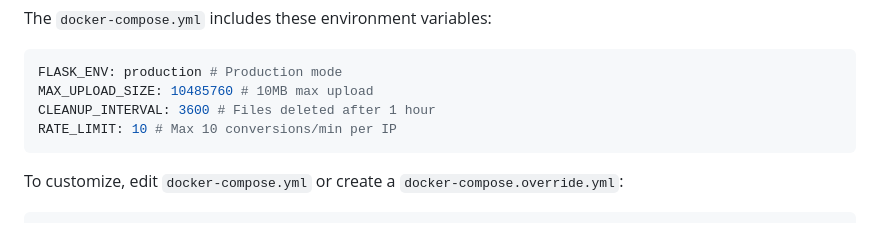
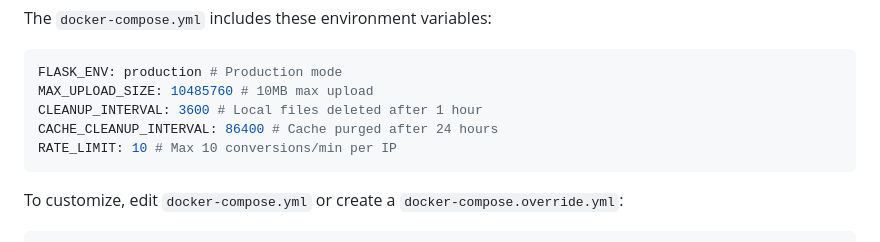
Before and after one commit to rib1/uade-docker, a Markdown page: docs/WEB-PLAYER.md, the part around the change. Drawn GitHub-style.

Commit message:
Update WEB-PLAYER.md with cleanup interval details
Clarify the comment for CLEANUP_INTERVAL and add CACHE_CLEANUP_INTERVAL.

````diff
--- a/docs/WEB-PLAYER.md
+++ b/docs/WEB-PLAYER.md
@@ -66,7 +66,8 @@ The `docker-compose.yml` includes these environment variables:
 ```yaml
 FLASK_ENV: production # Production mode
 MAX_UPLOAD_SIZE: 10485760 # 10MB max upload
-CLEANUP_INTERVAL: 3600 # Files deleted after 1 hour
+CLEANUP_INTERVAL: 3600 # Local files deleted after 1 hour
+CACHE_CLEANUP_INTERVAL: 86400 # Cache purged after 24 hours
 RATE_LIMIT: 10 # Max 10 conversions/min per IP
 ```
 
````
